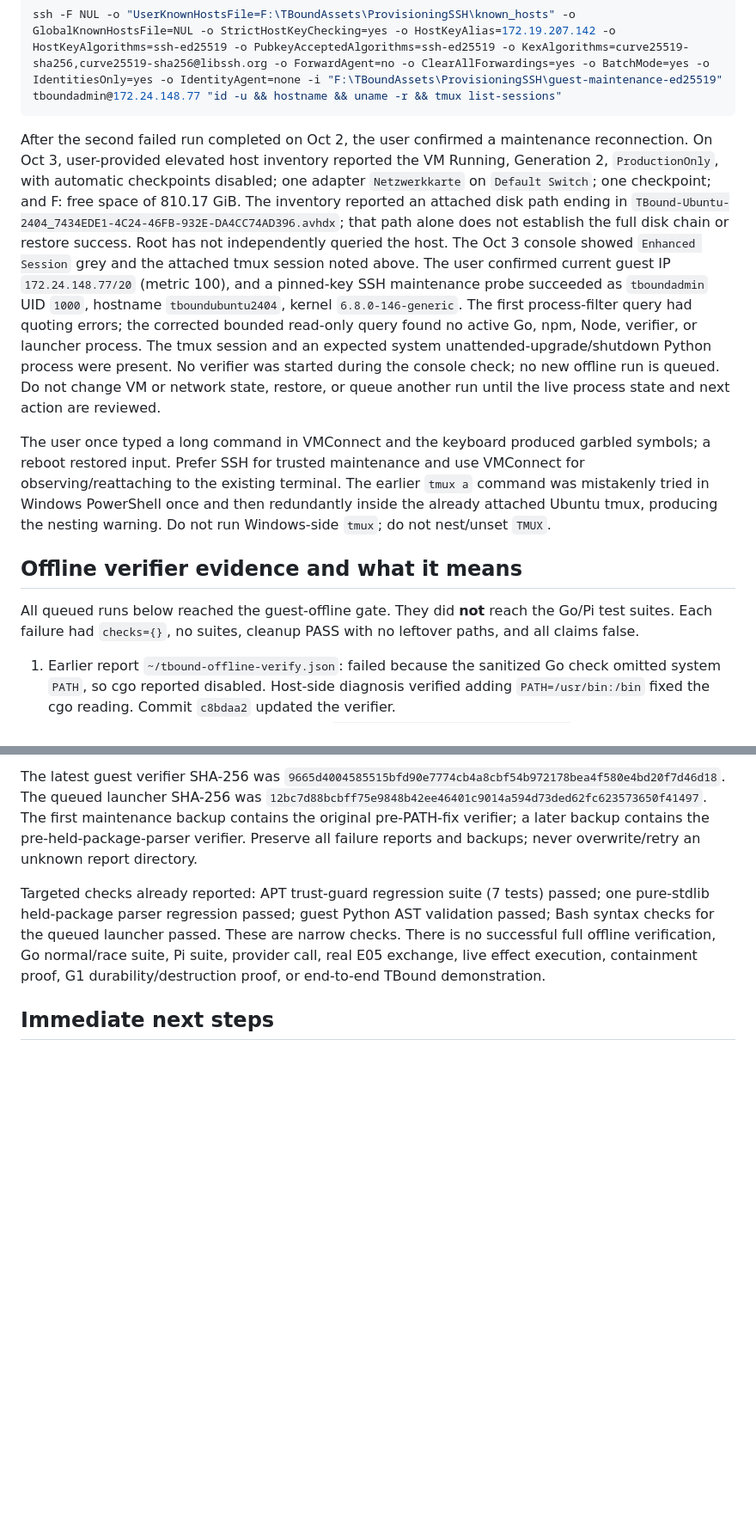
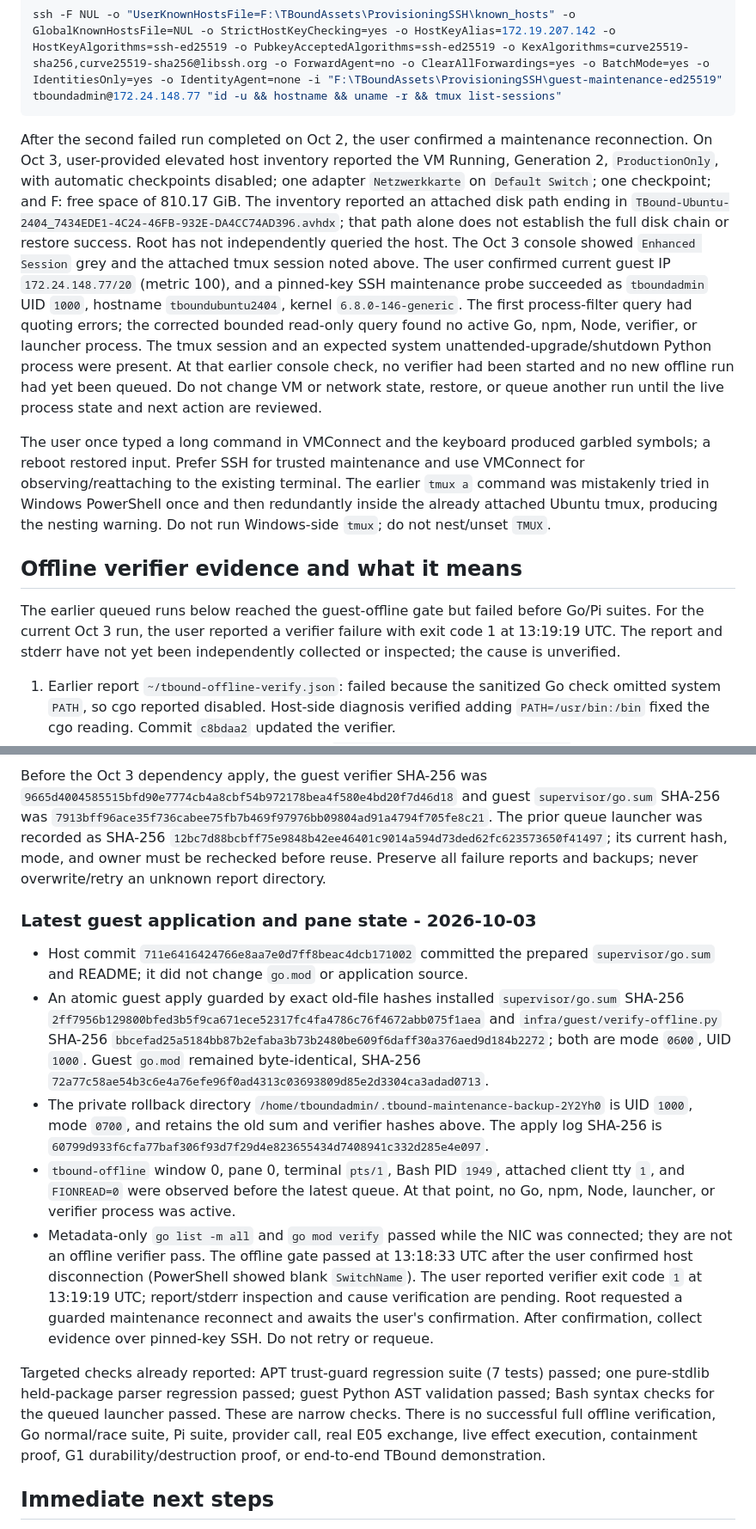
Before and after one commit to faetschi/trust-boundary, a Markdown page: TASK_STATE.md, 2 parts joined by grey strips. Shown at 86% size. Drawn GitHub-style; blank space fills up the shorter version.

```diff
--- a/TASK_STATE.md
+++ b/TASK_STATE.md
@@ -74,13 +75,13 @@ Its dedicated known-hosts file is `F:\TBoundAssets\ProvisioningSSH\known_hosts`.
 ssh -F NUL -o "UserKnownHostsFile=F:\TBoundAssets\ProvisioningSSH\known_hosts" -o GlobalKnownHostsFile=NUL -o StrictHostKeyChecking=yes -o HostKeyAlias=172.19.207.142 -o HostKeyAlgorithms=ssh-ed25519 -o PubkeyAcceptedAlgorithms=ssh-ed25519 -o KexAlgorithms=curve25519-sha256,curve25519-sha256@libssh.org -o ForwardAgent=no -o ClearAllForwardings=yes -o BatchMode=yes -o IdentitiesOnly=yes -o IdentityAgent=none -i "F:\TBoundAssets\ProvisioningSSH\guest-maintenance-ed25519" tboundadmin@172.24.148.77 "id -u && hostname && uname -r && tmux list-sessions"
 ~~~
 
-After the second failed run completed on Oct 2, the user confirmed a maintenance reconnection. On Oct 3, user-provided elevated host inventory reported the VM Running, Generation 2, `ProductionOnly`, with automatic checkpoints disabled; one adapter `Netzwerkkarte` on `Default Switch`; one checkpoint; and F: free space of 810.17 GiB. The inventory reported an attached disk path ending in `TBound-Ubuntu-2404_7434EDE1-4C24-46FB-932E-DA4CC74AD396.avhdx`; that path alone does not establish the full disk chain or restore success. Root has not independently queried the host. The Oct 3 console showed `Enhanced Session` grey and the attached tmux session noted above. The user confirmed current guest IP `172.24.148.77/20` (metric 100), and a pinned-key SSH maintenance probe succeeded as `tboundadmin` UID `1000`, hostname `tboundubuntu2404`, kernel `6.8.0-146-generic`. The first process-filter query had quoting errors; the corrected bounded read-only query found no active Go, npm, Node, verifier, or launcher process. The tmux session and an expected system unattended-upgrade/shutdown Python process were present. No verifier was started during the console check; no new offline run is queued. Do not change VM or network state, restore, or queue another run until the live process state and next action are reviewed.
+After the second failed run completed on Oct 2, the user confirmed a maintenance reconnection. On Oct 3, user-provided elevated host inventory reported the VM Running, Generation 2, `ProductionOnly`, with automatic checkpoints disabled; one adapter `Netzwerkkarte` on `Default Switch`; one checkpoint; and F: free space of 810.17 GiB. The inventory reported an attached disk path ending in `TBound-Ubuntu-2404_7434EDE1-4C24-46FB-932E-DA4CC74AD396.avhdx`; that path alone does not establish the full disk chain or restore success. Root has not independently queried the host. The Oct 3 console showed `Enhanced Session` grey and the attached tmux session noted above. The user confirmed current guest IP `172.24.148.77/20` (metric 100), and a pinned-key SSH maintenance probe succeeded as `tboundadmin` UID `1000`, hostname `tboundubuntu2404`, kernel `6.8.0-146-generic`. The first process-filter query had quoting errors; the corrected bounded read-only query found no active Go, npm, Node, verifier, or launcher process. The tmux session and an expected system unattended-upgrade/shutdown Python process were present. At that earlier console check, no verifier had been started and no new offline run had yet been queued. Do not change VM or network state, restore, or queue another run until the live process state and next action are reviewed.
 
 The user once typed a long command in VMConnect and the keyboard produced garbled symbols; a reboot restored input. Prefer SSH for trusted maintenance and use VMConnect for observing/reattaching to the existing terminal. The earlier `tmux a` command was mistakenly tried in Windows PowerShell once and then redundantly inside the already attached Ubuntu tmux, producing the nesting warning. Do not run Windows-side `tmux`; do not nest/unset `TMUX`.
 
 ## Offline verifier evidence and what it means
 
-All queued runs below reached the guest-offline gate. They did **not** reach the Go/Pi test suites. Each failure had `checks={}`, no suites, cleanup PASS with no leftover paths, and all claims false.
+The earlier queued runs below reached the guest-offline gate but failed before Go/Pi suites. For the current Oct 3 run, the user reported a verifier failure with exit code 1 at 13:19:19 UTC. The report and stderr have not yet been independently collected or inspected; the cause is unverified.
 
 1. Earlier report `~/tbound-offline-verify.json`: failed because the sanitized Go check omitted system `PATH`, so cgo reported disabled. Host-side diagnosis verified adding `PATH=/usr/bin:/bin` fixed the cgo reading. Commit `c8bdaa2` updated the verifier.
 2. First queued run, private guest directory `~/.tbound-offline-queued.234fHWnyYm`: failed because the manifest parser treated held-but-installed `gcc-13-x86-64-linux-gnu` (`dpkg` status `hi `) as missing. A targeted pure-stdlib parser regression passed; updated verifier was deployed to the guest.
@@ -89,5 +91,13 @@ All queued runs below reached the guest-offline gate. They did **not** reach the
 
-The latest guest verifier SHA-256 was `9665d4004585515bfd90e7774cb4a8cbf54b972178bea4f580e4bd20f7d46d18`. The queued launcher SHA-256 was `12bc7d88bcbff75e9848b42ee46401c9014a594d73ded62fc623573650f41497`. The first maintenance backup contains the original pre-PATH-fix verifier; a later backup contains the pre-held-package-parser verifier. Preserve all failure reports and backups; never overwrite/retry an unknown report directory.
+Before the Oct 3 dependency apply, the guest verifier SHA-256 was `9665d4004585515bfd90e7774cb4a8cbf54b972178bea4f580e4bd20f7d46d18` and guest `supervisor/go.sum` SHA-256 was `7913bff96ace35f736cabee75fb7b469f97976bb09804ad91a4794f705fe8c21`. The prior queue launcher was recorded as SHA-256 `12bc7d88bcbff75e9848b42ee46401c9014a594d73ded62fc623573650f41497`; its current hash, mode, and owner must be rechecked before reuse. Preserve all failure reports and backups; never overwrite/retry an unknown report directory.
+
+### Latest guest application and pane state - 2026-10-03
+
+- Host commit `711e6416424766e8aa7e0d7ff8beac4dcb171002` committed the prepared `supervisor/go.sum` and README; it did not change `go.mod` or application source.
+- An atomic guest apply guarded by exact old-file hashes installed `supervisor/go.sum` SHA-256 `2ff7956b129800bfed3b5f9ca671ece52317fc4fa4786c76f4672abb075f1aea` and `infra/guest/verify-offline.py` SHA-256 `bbcefad25a5184bb87b2efaba3b73b2480be609f6daff30a376aed9d184b2272`; both are mode `0600`, UID `1000`. Guest `go.mod` remained byte-identical, SHA-256 `72a77c58ae54b3c6e4a76efe96f0ad4313c03693809d85e2d3304ca3adad0713`.
+- The private rollback directory `/home/tboundadmin/.tbound-maintenance-backup-2Y2Yh0` is UID `1000`, mode `0700`, and retains the old sum and verifier hashes above. The apply log SHA-256 is `60799d933f6cfa77baf306f93d7f29d4e823655434d7408941c332d285e4e097`.
+- `tbound-offline` window 0, pane 0, terminal `pts/1`, Bash PID `1949`, attached client tty `1`, and `FIONREAD=0` were observed before the latest queue. At that point, no Go, npm, Node, launcher, or verifier process was active.
+- Metadata-only `go list -m all` and `go mod verify` passed while the NIC was connected; they are not an offline verifier pass. The offline gate passed at 13:18:33 UTC after the user confirmed host disconnection (PowerShell showed blank `SwitchName`). The user reported verifier exit code `1` at 13:19:19 UTC; report/stderr inspection and cause verification are pending. Root requested a guarded maintenance reconnect and awaits the user's confirmation. After confirmation, collect evidence over pinned-key SSH. Do not retry or requeue.
 
 Targeted checks already reported: APT trust-guard regression suite (7 tests) passed; one pure-stdlib held-package parser regression passed; guest Python AST validation passed; Bash syntax checks for the queued launcher passed. These are narrow checks. There is no successful full offline verification, Go normal/race suite, Pi suite, provider call, real E05 exchange, live effect execution, containment proof, G1 durability/destruction proof, or end-to-end TBound demonstration.
 
```
Also changed, not shown: other parts of TASK_STATE.md (+11 -20 lines), infra/hyperv/INSTALLATION-RECORD.md (+12 -4 lines).
